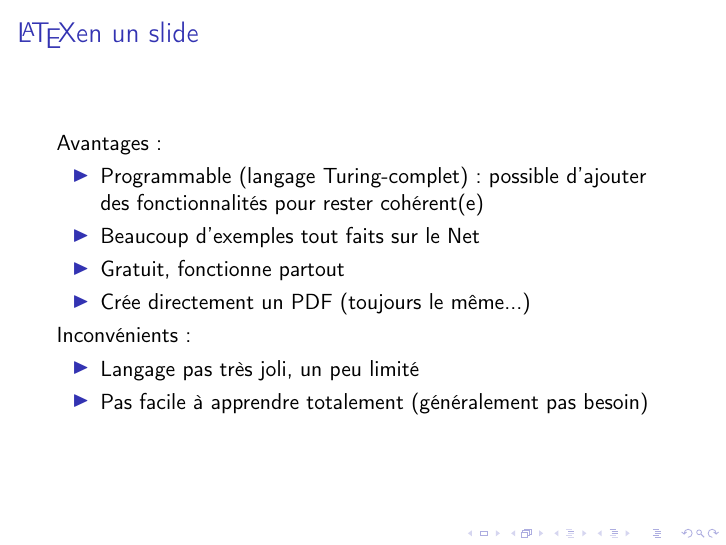
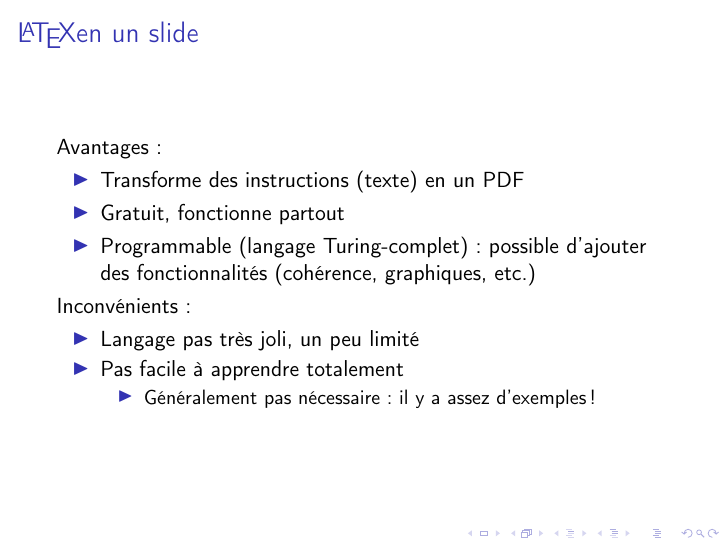
Before and after one commit to ghuysmans/pourquoi-git, LaTeX slides (git.tex): page 28 of 37. Compiled offline with pdfLaTeX.

Commit message:
Improved the slide about LaTeX

```diff
--- a/git.tex
+++ b/git.tex
@@ -112,18 +112,19 @@
 	\frametitle{\LaTeX en un slide}
 	Avantages :
 	\begin{itemize}
-		%FIXME pourquoiiiiii
-		%\item <<~Que~>> du texte (éventuellement généré)
+		\item Transforme des instructions (texte) en un PDF
+		\item Gratuit, fonctionne partout
 		\item Programmable (langage Turing-complet) :
-			possible d'ajouter des fonctionnalités pour rester cohérent(e)
-		\item Beaucoup d'exemples tout faits sur le Net
-		\item Gratuit, fonctionne partout
-		\item Crée directement un PDF (toujours le même...)
+			possible d'ajouter des fonctionnalités
+			(cohérence, graphiques, etc.)
 	\end{itemize}
 	Inconvénients :
 	\begin{itemize}
 		\item Langage pas très joli, un peu limité
-		\item Pas facile à apprendre totalement (généralement pas besoin)
+		\item Pas facile à apprendre totalement
+			\begin{itemize}
+				\item Généralement pas nécessaire : il y a assez d'exemples !
+			\end{itemize}
 	\end{itemize}
 \end{frame}
 
```
